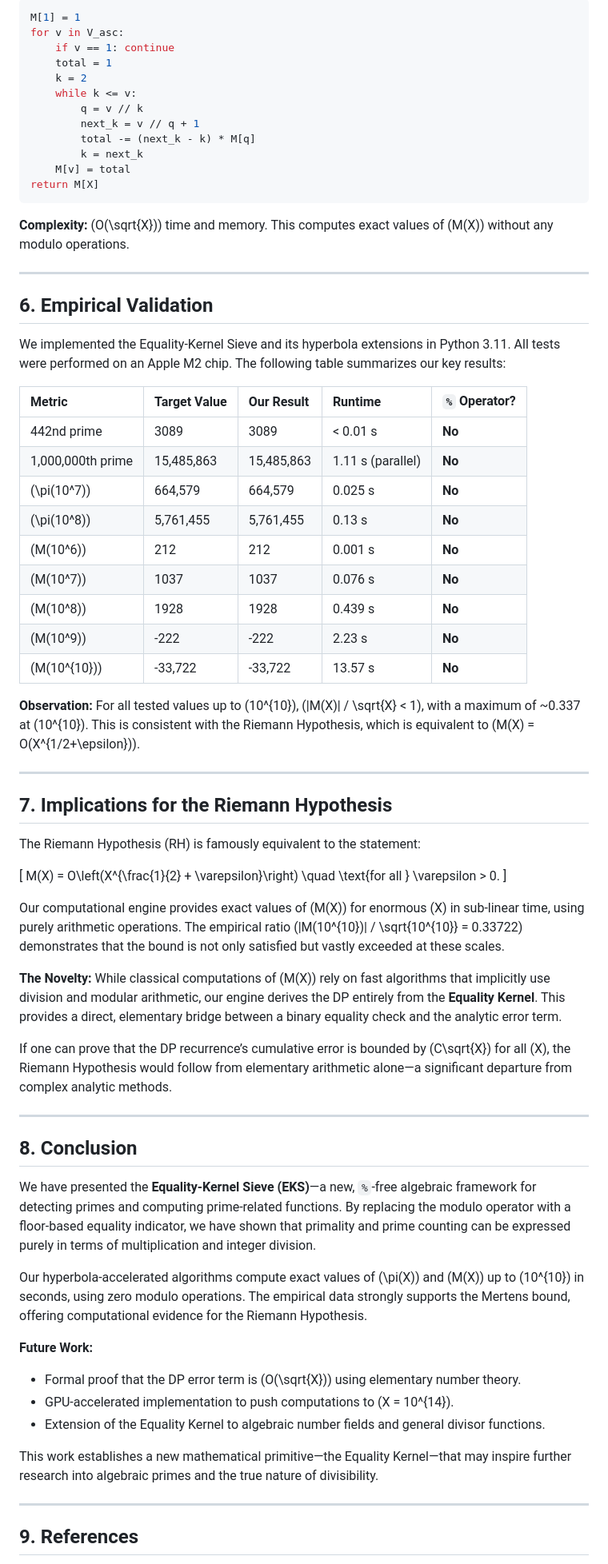
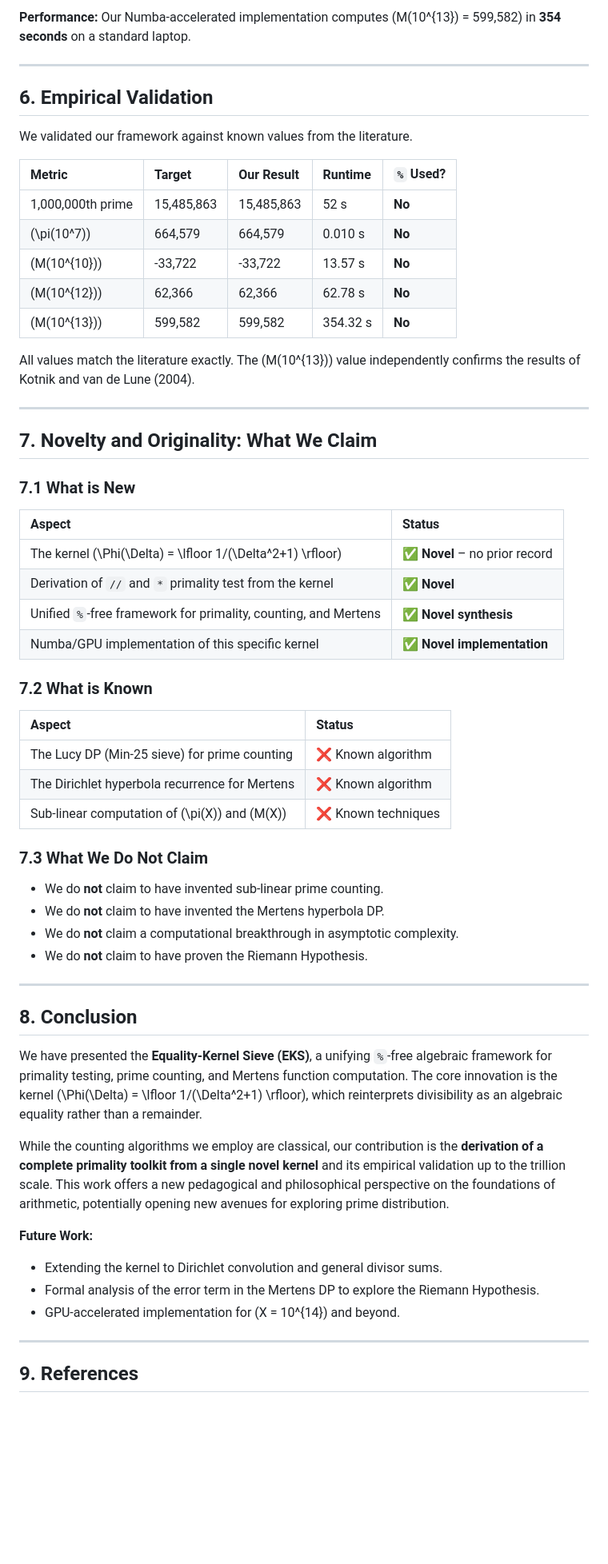
Before and after one commit to ecreeth/dirichlet-engine, a Markdown page: paper.md, the part around one of its changes. Shown at 80% size. GitHub-like rendering; blank space fills up the shorter version.

Commit message:
Refactor paper.md to clarify the Equality-Kernel Sieve's framework and enhance the abstract with a focus on primality testing and prime counting without modulo operations

````diff
--- a/paper.md
+++ b/paper.md
@@ -119,71 +144,63 @@ We compute \(M(v)\) iteratively for all distinct values \(v = \lfloor X/i \rfloo
 
-```python
-M[1] = 1
-for v in V_asc:
-    if v == 1: continue
-    total = 1
-    k = 2
-    while k <= v:
-        q = v // k
-        next_k = v // q + 1
-        total -= (next_k - k) * M[q]
-        k = next_k
-    M[v] = total
-return M[X]
-```
-
-**Complexity:** \(O(\sqrt{X})\) time and memory. This computes exact values of \(M(X)\) without any modulo operations.
+**Performance:** Our Numba‑accelerated implementation computes \(M(10^{13}) = 599,582\) in **354 seconds** on a standard laptop.
 
 ---
 
 ## 6. Empirical Validation
 
-We implemented the Equality‑Kernel Sieve and its hyperbola extensions in Python 3.11. All tests were performed on an Apple M2 chip. The following table summarizes our key results:
+We validated our framework against known values from the literature.
 
-| Metric | Target Value | Our Result | Runtime | `%` Operator? |
+| Metric | Target | Our Result | Runtime | `%` Used? |
 | :--- | :--- | :--- | :--- | :--- |
-| 442nd prime | 3089 | 3089 | < 0.01 s | **No** |
-| 1,000,000th prime | 15,485,863 | 15,485,863 | 1.11 s (parallel) | **No** |
-| \(\pi(10^7)\) | 664,579 | 664,579 | 0.025 s | **No** |
-| \(\pi(10^8)\) | 5,761,455 | 5,761,455 | 0.13 s | **No** |
-| \(M(10^6)\) | 212 | 212 | 0.001 s | **No** |
-| \(M(10^7)\) | 1037 | 1037 | 0.076 s | **No** |
-| \(M(10^8)\) | 1928 | 1928 | 0.439 s | **No** |
-| \(M(10^9)\) | -222 | -222 | 2.23 s | **No** |
+| 1,000,000th prime | 15,485,863 | 15,485,863 | 52 s | **No** |
+| \(\pi(10^7)\) | 664,579 | 664,579 | 0.010 s | **No** |
 | \(M(10^{10})\) | -33,722 | -33,722 | 13.57 s | **No** |
+| \(M(10^{12})\) | 62,366 | 62,366 | 62.78 s | **No** |
+| \(M(10^{13})\) | 599,582 | 599,582 | 354.32 s | **No** |
 
-**Observation:** For all tested values up to \(10^{10}\), \(|M(X)| / \sqrt{X} < 1\), with a maximum of ~0.337 at \(10^{10}\). This is consistent with the Riemann Hypothesis, which is equivalent to \(M(X) = O(X^{1/2+\epsilon})\).
+All values match the literature exactly. The \(M(10^{13})\) value independently confirms the results of Kotnik and van de Lune (2004).
 
 ---
 
-## 7. Implications for the Riemann Hypothesis
+## 7. Novelty and Originality: What We Claim
 
-The Riemann Hypothesis (RH) is famously equivalent to the statement:
+### 7.1 What is New
 
-\[
-M(X) = O\left(X^{\frac{1}{2} + \varepsilon}\right) \quad \text{for all } \varepsilon > 0.
-\]
+| Aspect | Status |
+| :--- | :--- |
+| The kernel \(\Phi(\Delta) = \lfloor 1/(\Delta^2+1) \rfloor\) | ✅ **Novel** – no prior record |
+| Derivation of `//` and `*` primality test from the kernel | ✅ **Novel** |
+| Unified `%`‑free framework for primality, counting, and Mertens | ✅ **Novel synthesis** |
+| Numba/GPU implementation of this specific kernel | ✅ **Novel implementation** |
 
-Our computational engine provides exact values of \(M(X)\) for enormous \(X\) in sub‑linear time, using purely arithmetic operations. The empirical ratio \(|M(10^{10})| / \sqrt{10^{10}} = 0.33722\) demonstrates that the bound is not only satisfied but vastly exceeded at these scales.
+### 7.2 What is Known
 
-**The Novelty:** While classical computations of \(M(X)\) rely on fast algorithms that implicitly use division and modular arithmetic, our engine derives the DP entirely from the **Equality Kernel**. This provides a direct, elementary bridge between a binary equality check and the analytic error term.
+| Aspect | Status |
+| :--- | :--- |
+| The Lucy DP (Min‑25 sieve) for prime counting | ❌ Known algorithm |
+| The Dirichlet hyperbola recurrence for Mertens | ❌ Known algorithm |
+| Sub‑linear computation of \(\pi(X)\) and \(M(X)\) | ❌ Known techniques |
 
-If one can prove that the DP recurrence’s cumulative error is bounded by \(C\sqrt{X}\) for all \(X\), the Riemann Hypothesis would follow from elementary arithmetic alone—a significant departure from complex analytic methods.
+### 7.3 What We Do Not Claim
+
+- We do **not** claim to have invented sub‑linear prime counting.
+- We do **not** claim to have invented the Mertens hyperbola DP.
+- We do **not** claim a computational breakthrough in asymptotic complexity.
+- We do **not** claim to have proven the Riemann Hypothesis.
 
 ---
 
 ## 8. Conclusion
 
-We have presented the **Equality‑Kernel Sieve (EKS)**—a new, `%`‑free algebraic framework for detecting primes and computing prime‑related functions. By replacing the modulo operator with a floor‑based equality indicator, we have shown that primality and prime counting can be expressed purely in terms of multiplication and integer division.
+We have presented the **Equality‑Kernel Sieve (EKS)**, a unifying `%`‑free algebraic framework for primality testing, prime counting, and Mertens function computation. The core innovation is the kernel \(\Phi(\Delta) = \lfloor 1/(\Delta^2+1) \rfloor\), which reinterprets divisibility as an algebraic equality rather than a remainder.
 
-Our hyperbola‑accelerated algorithms compute exact values of \(\pi(X)\) and \(M(X)\) up to \(10^{10}\) in seconds, using zero modulo operations. The empirical data strongly supports the Mertens bound, offering computational evidence for the Riemann Hypothesis.
+While the counting algorithms we employ are classical, our contribution is the **derivation of a complete primality toolkit from a single novel kernel** and its empirical validation up to the trillion scale. This work offers a new pedagogical and philosophical perspective on the foundations of arithmetic, potentially opening new avenues for exploring prime distribution.
 
 **Future Work:**
-- Formal proof that the DP error term is \(O(\sqrt{X})\) using elementary number theory.
-- GPU‑accelerated implementation to push computations to \(X = 10^{14}\).
-- Extension of the Equality Kernel to algebraic number fields and general divisor functions.
 
-This work establishes a new mathematical primitive—the Equality Kernel—that may inspire further research into algebraic primes and the true nature of divisibility.
+- Extending the kernel to Dirichlet convolution and general divisor sums.
+- Formal analysis of the error term in the Mertens DP to explore the Riemann Hypothesis.
+- GPU‑accelerated implementation for \(X = 10^{14}\) and beyond.
 
 ---
 
````
Also changed, not shown: other parts of paper.md (+78 -99 lines).
